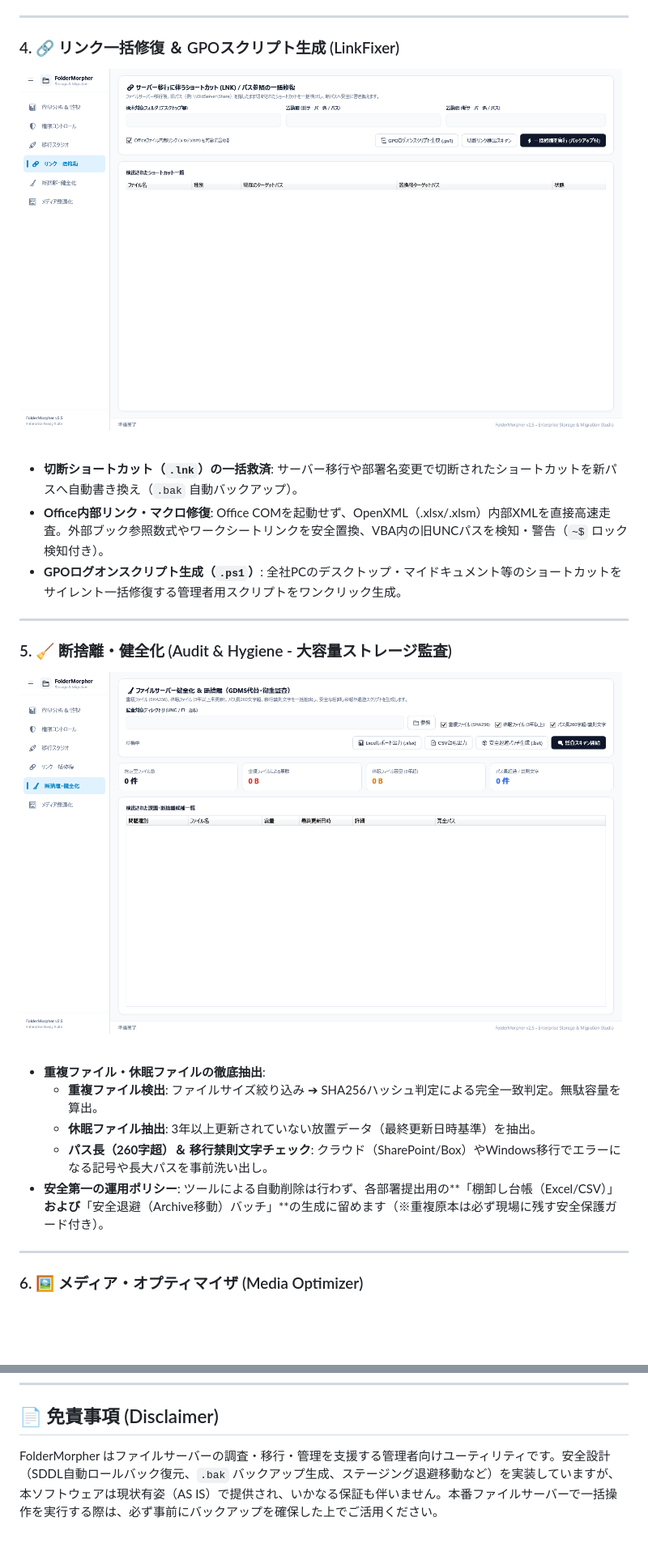
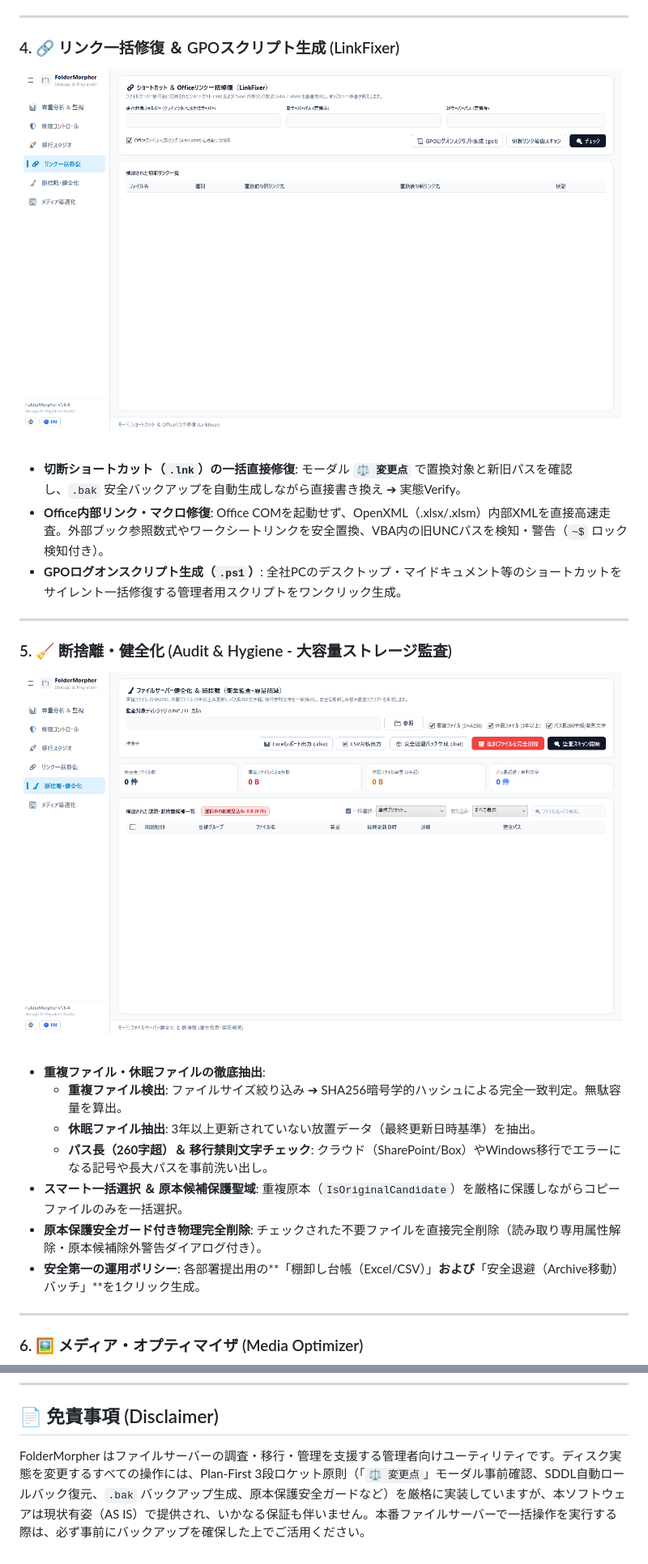
Before and after one commit to iwmn-9/FolderMorpher, a Markdown page: README_JA.md, 2 parts joined by grey strips. Shown at 81% size. GitHub-like rendering; pictures changed too: docs/screenshots/tab3_linkfix.png, docs/screenshots/tab4_audit.png; blank space fills up the shorter version.

```diff
--- a/README_JA.md
+++ b/README_JA.md
@@ -57,7 +70,7 @@
 
 ### 4. 🔗 リンク一括修復 ＆ GPOスクリプト生成 (LinkFixer)
 ![Tab 3: リンク一括修復](docs/screenshots/tab3_linkfix.png)
-- **切断ショートカット（`.lnk`）の一括救済**: サーバー移行や部署名変更で切断されたショートカットを新パスへ自動書き換え（`.bak` 自動バックアップ）。
+- **切断ショートカット（`.lnk`）の一括直接修復**: モーダル **`⚖️ 変更点`** で置換対象と新旧パスを確認し、`.bak` 安全バックアップを自動生成しながら直接書き換え ➔ 実態Verify。
 - **Office内部リンク・マクロ修復**: Office COMを起動せず、OpenXML（.xlsx/.xlsm）内部XMLを直接高速走査。外部ブック参照数式やワークシートリンクを安全置換、VBA内の旧UNCパスを検知・警告（`~$` ロック検知付き）。
 - **GPOログオンスクリプト生成（`.ps1`）**: 全社PCのデスクトップ・マイドキュメント等のショートカットをサイレント一括修復する管理者用スクリプトをワンクリック生成。
 
@@ -66,10 +79,12 @@
 ### 5. 🧹 断捨離・健全化 (Audit & Hygiene - 大容量ストレージ監査)
 ![Tab 4: 断捨離・健全化](docs/screenshots/tab4_audit.png)
 - **重複ファイル・休眠ファイルの徹底抽出**:
-  - **重複ファイル検出**: ファイルサイズ絞り込み ➔ SHA256ハッシュ判定による完全一致判定。無駄容量を算出。
+  - **重複ファイル検出**: ファイルサイズ絞り込み ➔ SHA256暗号学的ハッシュによる完全一致判定。無駄容量を算出。
   - **休眠ファイル抽出**: 3年以上更新されていない放置データ（最終更新日時基準）を抽出。
   - **パス長（260字超）＆ 移行禁則文字チェック**: クラウド（SharePoint/Box）やWindows移行でエラーになる記号や長大パスを事前洗い出し。
-- **安全第一の運用ポリシー**: ツールによる自動削除は行わず、各部署提出用の**「棚卸し台帳（Excel/CSV）」**および**「安全退避（Archive移動）バッチ」**の生成に留めます（※重複原本は必ず現場に残す安全保護ガード付き）。
+- **スマート一括選択 ＆ 原本候補保護聖域**: 重複原本（`IsOriginalCandidate`）を厳格に保護しながらコピーファイルのみを一括選択。
+- **原本保護安全ガード付き物理完全削除**: チェックされた不要ファイルを直接完全削除（読み取り専用属性解除・原本候補除外警告ダイアログ付き）。
+- **安全第一の運用ポリシー**: 各部署提出用の**「棚卸し台帳（Excel/CSV）」**および**「安全退避（Archive移動）バッチ」**を1クリック生成。
 
 ---
 
@@ -140,4 +156,4 @@
 
 ## 📄 免責事項 (Disclaimer)
 
-FolderMorpher はファイルサーバーの調査・移行・管理を支援する管理者向けユーティリティです。安全設計（SDDL自動ロールバック復元、`.bak` バックアップ生成、ステージング退避移動など）を実装していますが、本ソフトウェアは現状有姿（AS IS）で提供され、いかなる保証も伴いません。本番ファイルサーバーで一括操作を実行する際は、必ず事前にバックアップを確保した上でご活用ください。
+FolderMorpher はファイルサーバーの調査・移行・管理を支援する管理者向けユーティリティです。ディスク実態を変更するすべての操作には、Plan-First 3段ロケット原則（「`⚖️ 変更点`」モーダル事前確認、SDDL自動ロールバック復元、`.bak` バックアップ生成、原本保護安全ガードなど）を厳格に実装していますが、本ソフトウェアは現状有姿（AS IS）で提供され、いかなる保証も伴いません。本番ファイルサーバーで一括操作を実行する際は、必ず事前にバックアップを確保した上でご活用ください。
```
Also changed, not shown: other parts of README_JA.md (+35 -21 lines), README.md (+46 -32 lines), docs/screenshots/tab0_storage.png, docs/screenshots/tab1_liveacl.png, docs/screenshots/tab2_simulation.png, docs/screenshots/tab5_media.png.
